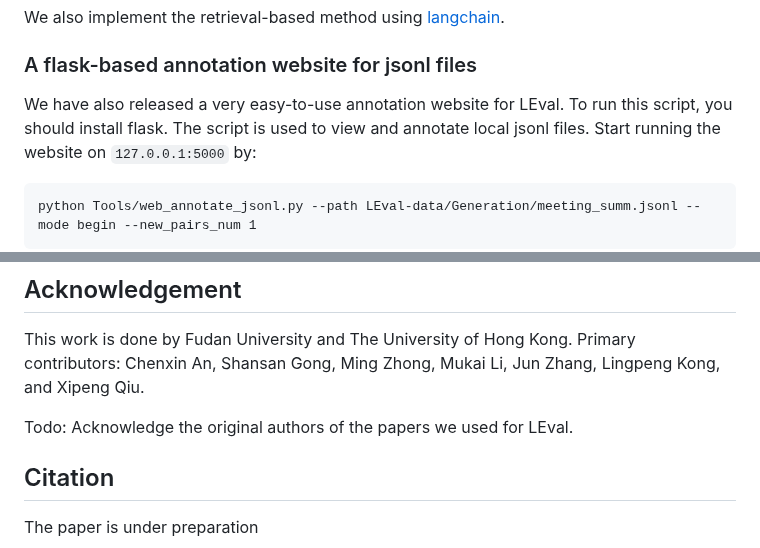
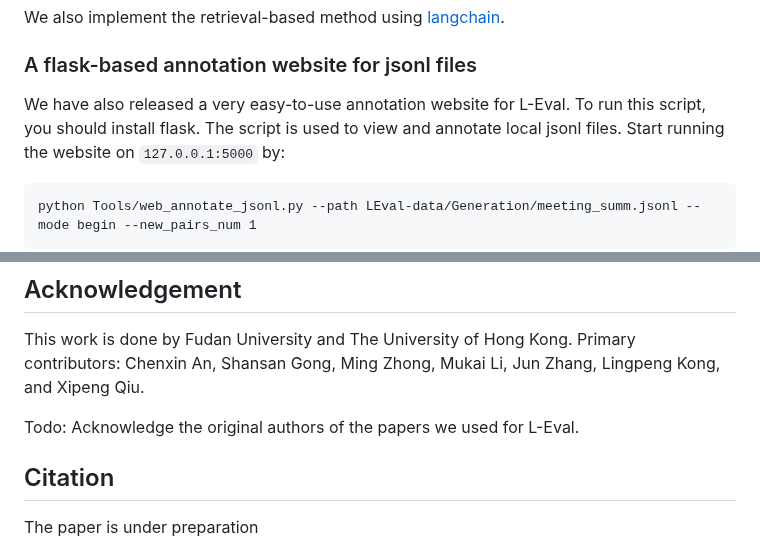
Before and after one commit to OpenLMLab/LEval, a Markdown page: README.md, 2 parts joined by grey strips. Drawn GitHub-style.

````diff
--- a/README.md
+++ b/README.md
@@ -228,7 +228,7 @@ python Tools/turbo16k_api_call.py --metric exam_eval (or ngram_eval, human_eval,
 We also implement the retrieval-based method using [langchain](https://github.com/hwchase17/langchain).
 
 ### A flask-based annotation website for jsonl files
-We have also released a very easy-to-use annotation website for LEval. To run this script, you should install flask. The script is used to view and annotate local jsonl files.
+We have also released a very easy-to-use annotation website for L-Eval. To run this script, you should install flask. The script is used to view and annotate local jsonl files.
 Start running the website on `127.0.0.1:5000` by:
 ```
 python Tools/web_annotate_jsonl.py --path LEval-data/Generation/meeting_summ.jsonl --mode begin --new_pairs_num 1
@@ -255,6 +255,6 @@ You can score the outputs from different models via the website. After completin
 This work is done by Fudan University and The University of Hong Kong.
 Primary contributors: Chenxin An, Shansan Gong, Ming Zhong, Mukai Li, Jun Zhang, Lingpeng Kong, and Xipeng Qiu.
 
-Todo: Acknowledge the original authors of the papers we used for LEval.
+Todo: Acknowledge the original authors of the papers we used for L-Eval.
 ## Citation
 The paper is under preparation
````
Also changed, not shown: other parts of README.md (+15 -15 lines).
